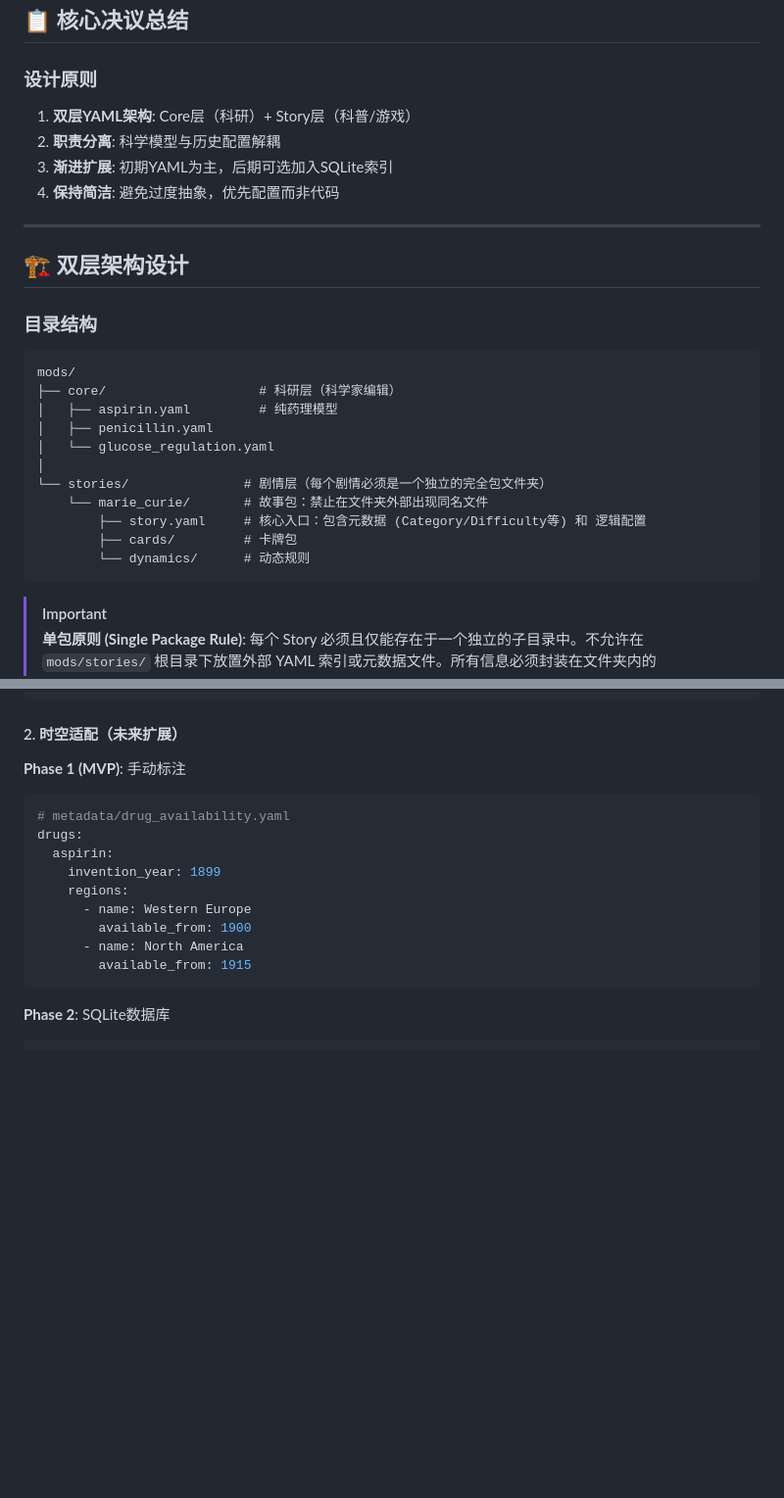
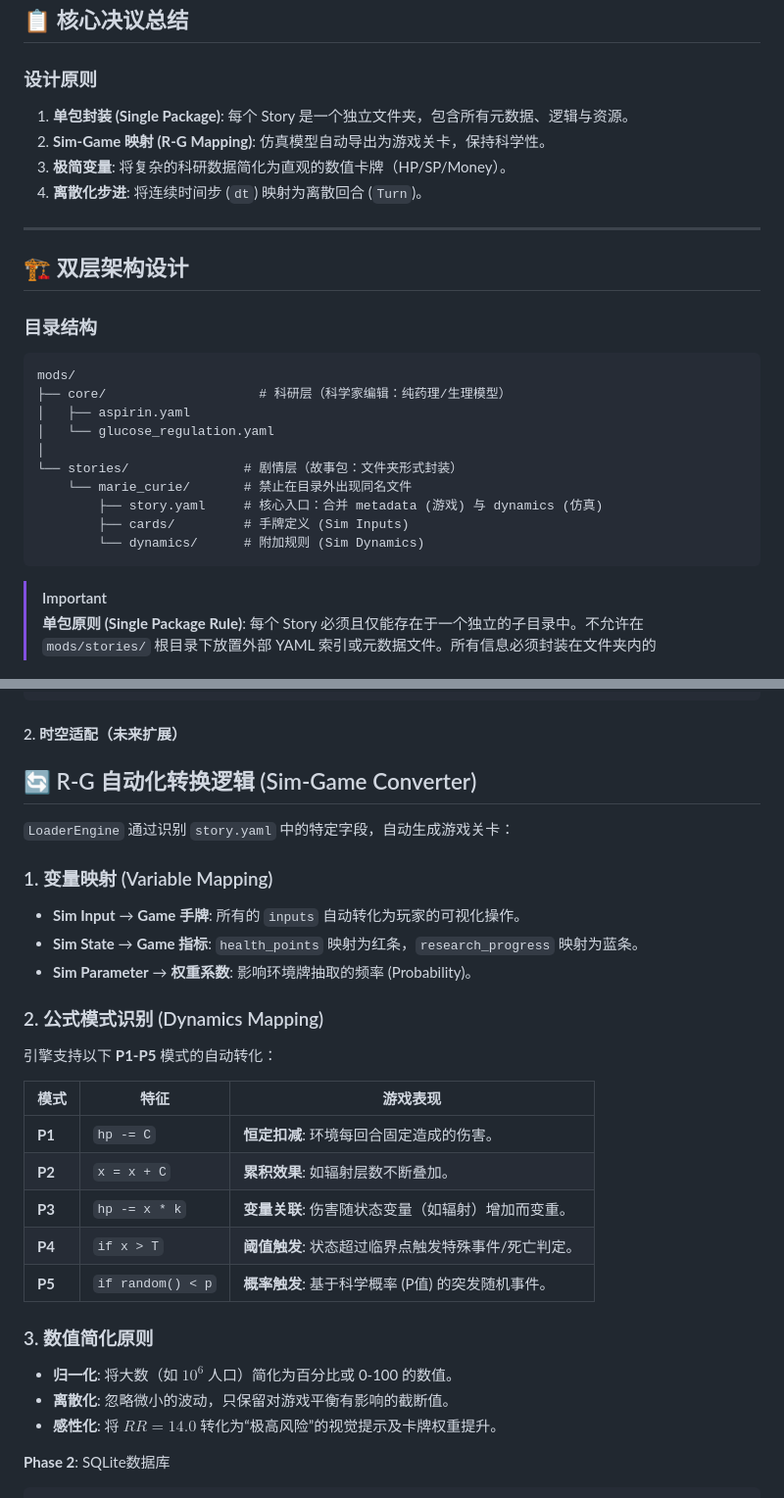
Before and after one commit to shenfan19/life-matters-models, a Markdown page: docs/design/story.md, 2 parts joined by grey strips. Shown at 98% size. Drawn GitHub-style; blank space fills up the shorter version.

````diff
--- a/docs/design/story.md
+++ b/docs/design/story.md
@@ -14,10 +14,10 @@
 ## 📋 核心决议总结
 
 ### 设计原则
-1. **双层YAML架构**: Core层（科研）+ Story层（科普/游戏）
-2. **职责分离**: 科学模型与历史配置解耦
-3. **渐进扩展**: 初期YAML为主，后期可选加入SQLite索引
-4. **保持简洁**: 避免过度抽象，优先配置而非代码
+1. **单包封装 (Single Package)**: 每个 Story 是一个独立文件夹，包含所有元数据、逻辑与资源。
+2. **Sim-Game 映射 (R-G Mapping)**: 仿真模型自动导出为游戏关卡，保持科学性。
+3. **极简变量**: 将复杂的科研数据简化为直观的数值卡牌（HP/SP/Money）。
+4. **离散化步进**: 将连续时间步 (`dt`) 映射为离散回合 (`Turn`)。
 
 ---
 
@@ -27,16 +27,15 @@
 
 ```
 mods/
-├── core/                    # 科研层（科学家编辑）
-│   ├── aspirin.yaml         # 纯药理模型
-│   ├── penicillin.yaml
+├── core/                    # 科研层（科学家编辑：纯药理/生理模型）
+│   ├── aspirin.yaml
 │   └── glucose_regulation.yaml
 │
-└── stories/               # 剧情层（每个剧情必须是一个独立的完全包文件夹）
-    └── marie_curie/       # 故事包：禁止在文件夹外部出现同名文件
-        ├── story.yaml     # 核心入口：包含元数据 (Category/Difficulty等) 和 逻辑配置
-        ├── cards/         # 卡牌包
-        └── dynamics/      # 动态规则
+└── stories/               # 剧情层（故事包：文件夹形式封装）
+    └── marie_curie/       # 禁止在目录外出现同名文件
+        ├── story.yaml     # 核心入口：合并 metadata (游戏) 与 dynamics (仿真)
+        ├── cards/         # 手牌定义 (Sim Inputs)
+        └── dynamics/      # 附加规则 (Sim Dynamics)
 ```
 
 > [!IMPORTANT]
@@ -239,18 +238,30 @@ def merge_patches(base_model, patches):
 
 #### 2. 时空适配（未来扩展）
 
-**Phase 1 (MVP)**: 手动标注
-```yaml
-# metadata/drug_availability.yaml
-drugs:
-  aspirin:
-    invention_year: 1899
-    regions:
-      - name: Western Europe
-        available_from: 1900
-      - name: North America
-        available_from: 1915
-```
+## 🔄 R-G 自动化转换逻辑 (Sim-Game Converter)
+
+`LoaderEngine` 通过识别 `story.yaml` 中的特定字段，自动生成游戏关卡：
+
+### 1. 变量映射 (Variable Mapping)
+- **Sim Input** → **Game 手牌**: 所有的 `inputs` 自动转化为玩家的可视化操作。
+- **Sim State** → **Game 指标**: `health_points` 映射为红条，`research_progress` 映射为蓝条。
+- **Sim Parameter** → **权重系数**: 影响环境牌抽取的频率 (Probability)。
+
+### 2. 公式模式识别 (Dynamics Mapping)
+引擎支持以下 **P1-P5** 模式的自动转化：
+
+| 模式 | 特征 | 游戏表现 |
+|------|------|---------|
+| **P1** | `hp -= C` | **恒定扣减**: 环境每回合固定造成的伤害。 |
+| **P2** | `x = x + C` | **累积效果**: 如辐射层数不断叠加。 |
+| **P3** | `hp -= x * k` | **变量关联**: 伤害随状态变量（如辐射）增加而变重。 |
+| **P4** | `if x > T` | **阈值触发**: 状态超过临界点触发特殊事件/死亡判定。 |
+| **P5** | `if random() < p` | **概率触发**: 基于科学概率 (P值) 的突发随机事件。 |
+
+### 3. 数值简化原则
+- **归一化**: 将大数（如 $10^6$ 人口）简化为百分比或 0-100 的数值。
+- **离散化**: 忽略微小的波动，只保留对游戏平衡有影响的截断值。
+- **感性化**: 将 $RR=14.0$ 转化为“极高风险”的视觉提示及卡牌权重提升。
 
 **Phase 2**: SQLite数据库
 ```sql
````
